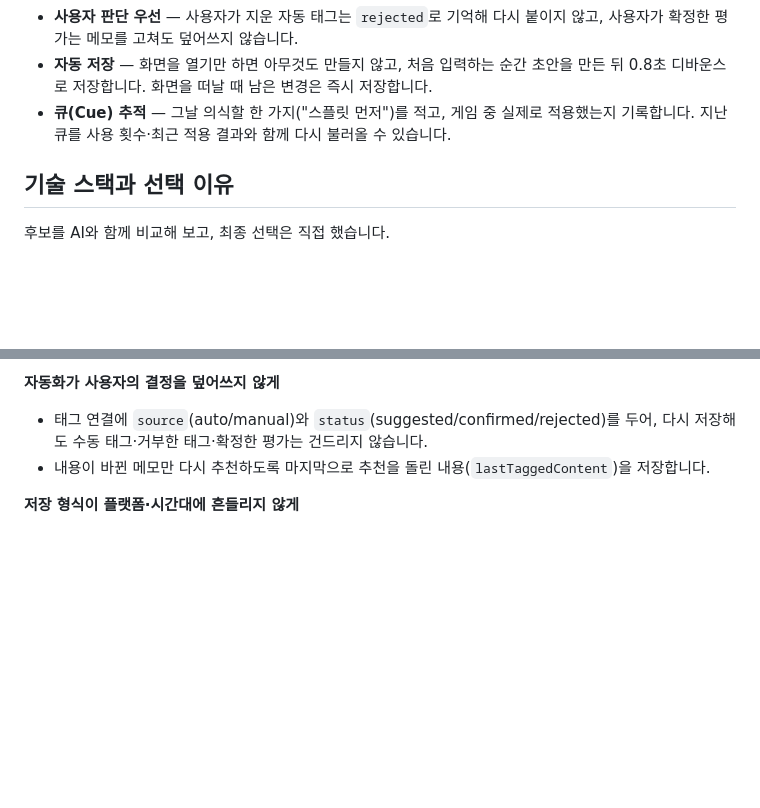
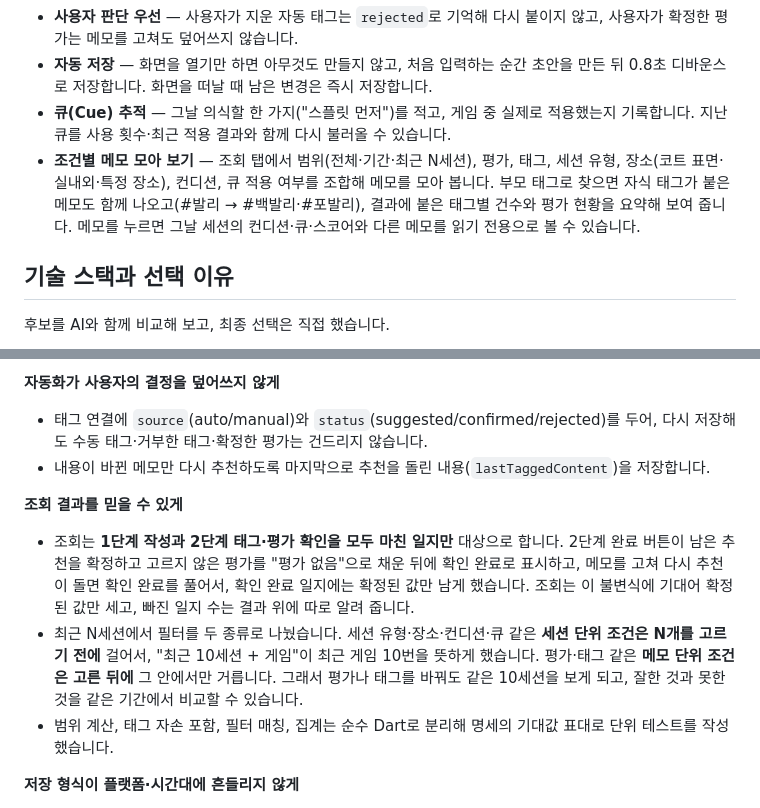
Before and after one commit to Rodgershyeonsik/tennis_log, a Markdown page: README.md, 2 parts joined by grey strips. GitHub-like rendering; blank space fills up the shorter version.

```diff
--- a/README.md
+++ b/README.md
@@ -25,6 +29,7 @@
 - **사용자 판단 우선** — 사용자가 지운 자동 태그는 `rejected`로 기억해 다시 붙이지 않고, 사용자가 확정한 평가는 메모를 고쳐도 덮어쓰지 않습니다.
 - **자동 저장** — 화면을 열기만 하면 아무것도 만들지 않고, 처음 입력하는 순간 초안을 만든 뒤 0.8초 디바운스로 저장합니다. 화면을 떠날 때 남은 변경은 즉시 저장합니다.
 - **큐(Cue) 추적** — 그날 의식할 한 가지("스플릿 먼저")를 적고, 게임 중 실제로 적용했는지 기록합니다. 지난 큐를 사용 횟수·최근 적용 결과와 함께 다시 불러올 수 있습니다.
+- **조건별 메모 모아 보기** — 조회 탭에서 범위(전체·기간·최근 N세션), 평가, 태그, 세션 유형, 장소(코트 표면·실내외·특정 장소), 컨디션, 큐 적용 여부를 조합해 메모를 모아 봅니다. 부모 태그로 찾으면 자식 태그가 붙은 메모도 함께 나오고(#발리 → #백발리·#포발리), 결과에 붙은 태그별 건수와 평가 현황을 요약해 보여 줍니다. 메모를 누르면 그날 세션의 컨디션·큐·스코어와 다른 메모를 읽기 전용으로 볼 수 있습니다.
 
 ## 기술 스택과 선택 이유
 
@@ -57,6 +62,12 @@
 
 - 태그 연결에 `source`(auto/manual)와 `status`(suggested/confirmed/rejected)를 두어, 다시 저장해도 수동 태그·거부한 태그·확정한 평가는 건드리지 않습니다.
 - 내용이 바뀐 메모만 다시 추천하도록 마지막으로 추천을 돌린 내용(`lastTaggedContent`)을 저장합니다.
+
+**조회 결과를 믿을 수 있게**
+
+- 조회는 **1단계 작성과 2단계 태그·평가 확인을 모두 마친 일지만** 대상으로 합니다. 2단계 완료 버튼이 남은 추천을 확정하고 고르지 않은 평가를 "평가 없음"으로 채운 뒤에 확인 완료로 표시하고, 메모를 고쳐 다시 추천이 돌면 확인 완료를 풀어서, 확인 완료 일지에는 확정된 값만 남게 했습니다. 조회는 이 불변식에 기대어 확정된 값만 세고, 빠진 일지 수는 결과 위에 따로 알려 줍니다.
+- 최근 N세션에서 필터를 두 종류로 나눴습니다. 세션 유형·장소·컨디션·큐 같은 **세션 단위 조건은 N개를 고르기 전에** 걸어서, "최근 10세션 + 게임"이 최근 게임 10번을 뜻하게 했습니다. 평가·태그 같은 **메모 단위 조건은 고른 뒤에** 그 안에서만 거릅니다. 그래서 평가나 태그를 바꿔도 같은 10세션을 보게 되고, 잘한 것과 못한 것을 같은 기간에서 비교할 수 있습니다.
+- 범위 계산, 태그 자손 포함, 필터 매칭, 집계는 순수 Dart로 분리해 명세의 기대값 표대로 단위 테스트를 작성했습니다.
 
 **저장 형식이 플랫폼·시간대에 흔들리지 않게**
 
```
Also changed, not shown: other parts of README.md (+12 -5 lines), docs/images/memo_search_1.jpeg (added), docs/images/memo_search_2.jpeg (added), docs/images/memo_search_3.jpeg (added), docs/images/memo_search_4.jpeg (added).
